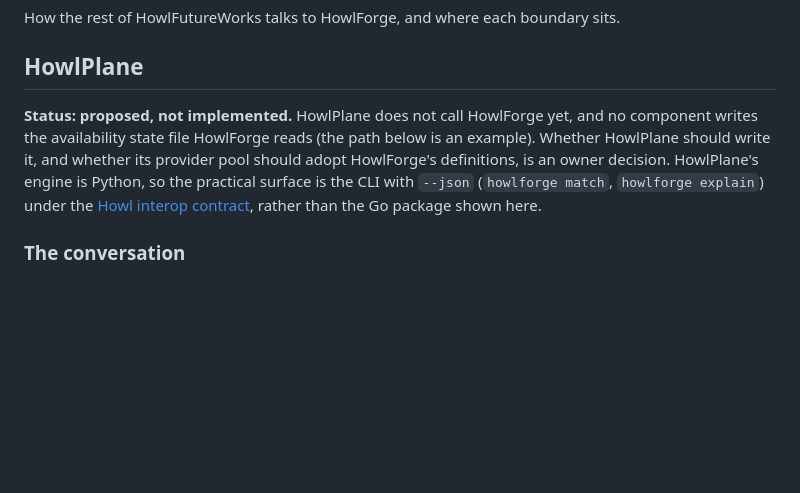
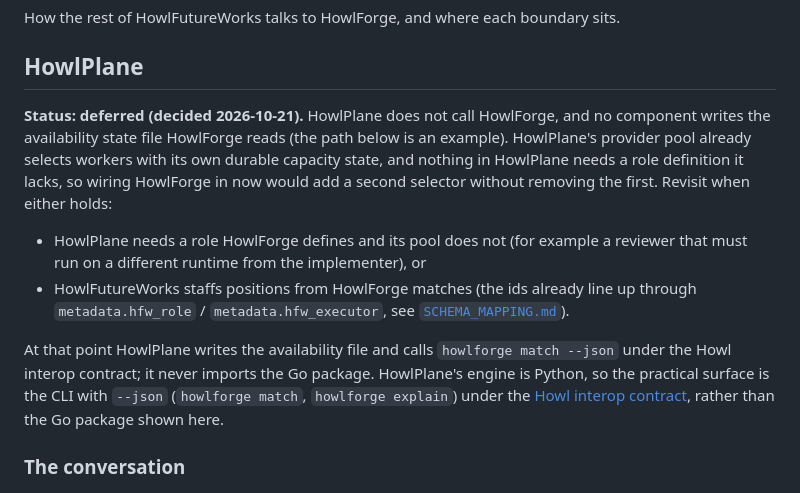
Before and after one commit to howlcipher/howlforge, a Markdown page: docs/INTEGRATION.md, the part around the change. Drawn GitHub-style; blank space fills up the shorter version.

Commit message:
docs: record the decision to defer HowlPlane calling HowlForge
Co-Authored-By: Claude Opus 5.5 <noreply@anthropic.com>
Claude-Session: https://claude.ai/code/session_01MvgVtrEoEKE7E5mzzZvJGh

```diff
--- a/docs/INTEGRATION.md
+++ b/docs/INTEGRATION.md
@@ -4,10 +4,22 @@ How the rest of HowlFutureWorks talks to HowlForge, and where each boundary sits
 
 ## HowlPlane
 
-**Status: proposed, not implemented.** HowlPlane does not call HowlForge yet,
+**Status: deferred (decided 2026-10-21).** HowlPlane does not call HowlForge,
 and no component writes the availability state file HowlForge reads (the path
-below is an example). Whether HowlPlane should write it, and whether its
-provider pool should adopt HowlForge's definitions, is an owner decision.
+below is an example). HowlPlane's provider pool already selects workers with
+its own durable capacity state, and nothing in HowlPlane needs a role
+definition it lacks, so wiring HowlForge in now would add a second selector
+without removing the first. Revisit when either holds:
+
+- HowlPlane needs a role HowlForge defines and its pool does not (for example a
+  reviewer that must run on a different runtime from the implementer), or
+- HowlFutureWorks staffs positions from HowlForge matches (the ids already line
+  up through `metadata.hfw_role` / `metadata.hfw_executor`, see
+  [`SCHEMA_MAPPING.md`](SCHEMA_MAPPING.md)).
+
+At that point HowlPlane writes the availability file and calls
+`howlforge match --json` under the Howl interop contract; it never imports the
+Go package.
 HowlPlane's engine is Python, so the practical surface is the CLI with `--json`
 (`howlforge match`, `howlforge explain`) under the
 [Howl interop contract](https://github.com/howlcipher/howl/blob/main/docs/INTEROP.md),
```
